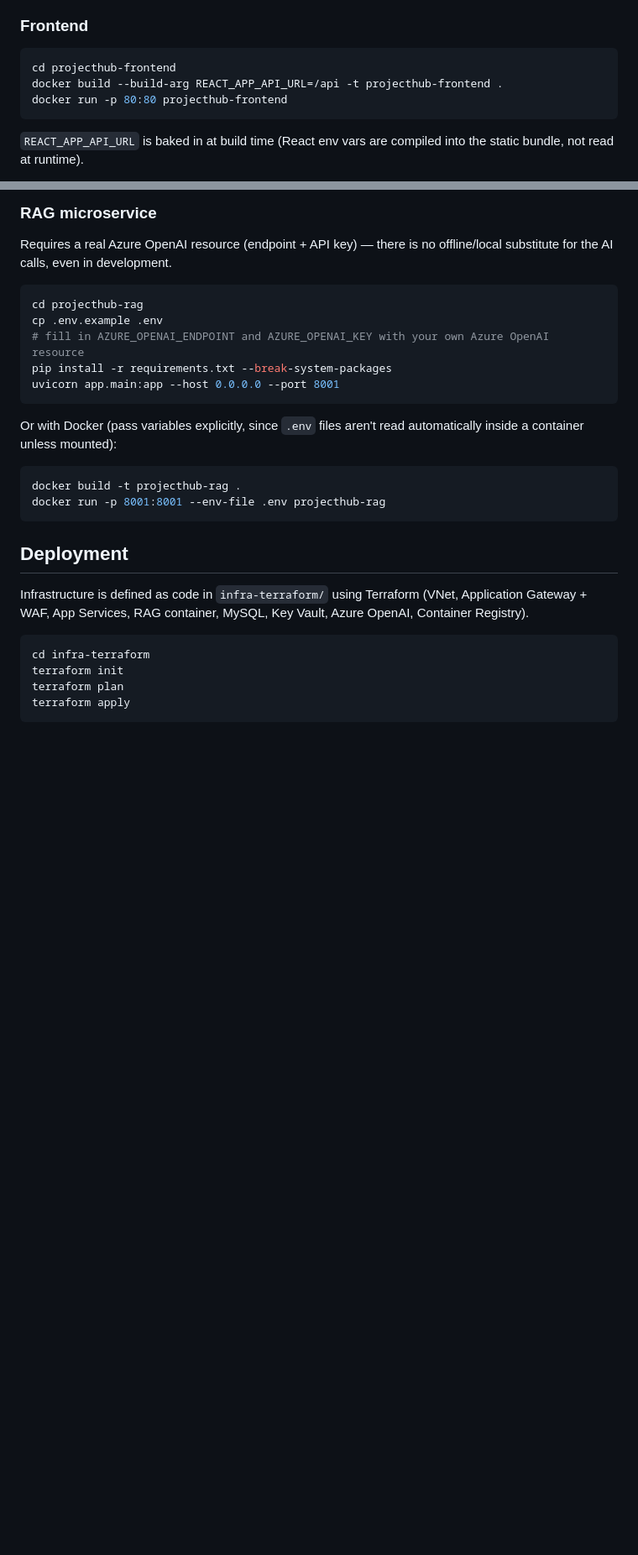
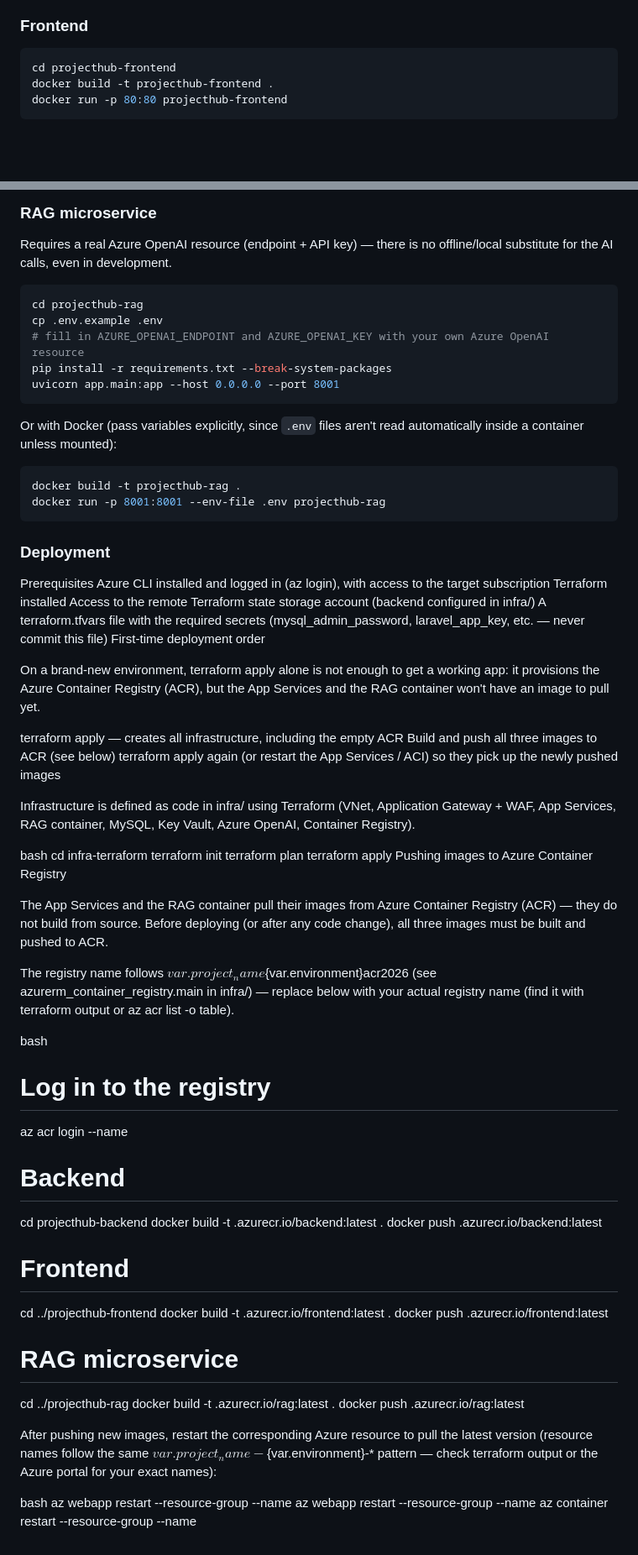
Before and after one commit to Asmae884/projecthub, a Markdown page: README.md, 2 parts joined by grey strips. Shown at 84% size. Rendered like a GitHub page; blank space fills up the shorter version.

Commit message:
deployment and Docker instructions in README
Updated deployment instructions and Docker build commands for frontend and backend services. Added prerequisites and clarified the image pushing process to Azure Container Registry.

````diff
--- a/README.md
+++ b/README.md
@@ -72,11 +72,10 @@ On startup, the container automatically waits for the database, clears Laravel's
 
 ```bash
 cd projecthub-frontend
-docker build --build-arg REACT_APP_API_URL=/api -t projecthub-frontend .
+docker build -t projecthub-frontend .
 docker run -p 80:80 projecthub-frontend
 ```
 
-`REACT_APP_API_URL` is baked in at build time (React env vars are compiled into the static bundle, not read at runtime).
 
 ### RAG microservice
 
@@ -99,13 +98,56 @@ docker run -p 8001:8001 --env-file .env projecthub-rag
 ```
 
 
-## Deployment
+### Deployment
 
-Infrastructure is defined as code in `infra-terraform/` using Terraform (VNet, Application Gateway + WAF, App Services, RAG container, MySQL, Key Vault, Azure OpenAI, Container Registry).
+Prerequisites
+Azure CLI installed and logged in (az login), with access to the target subscription
+Terraform installed
+Access to the remote Terraform state storage account (backend configured in infra/)
+A terraform.tfvars file with the required secrets (mysql_admin_password, laravel_app_key, etc. — never commit this file)
+First-time deployment order
 
-```bash
+On a brand-new environment, terraform apply alone is not enough to get a working app: it provisions the Azure Container Registry (ACR), but the App Services and the RAG container won't have an image to pull yet.
+
+terraform apply — creates all infrastructure, including the empty ACR
+Build and push all three images to ACR (see below)
+terraform apply again (or restart the App Services / ACI) so they pick up the newly pushed images
+
+Infrastructure is defined as code in infra/ using Terraform (VNet, Application Gateway + WAF, App Services, RAG container, MySQL, Key Vault, Azure OpenAI, Container Registry).
+
+bash
 cd infra-terraform
 terraform init
 terraform plan
 terraform apply
-```
+Pushing images to Azure Container Registry
+
+The App Services and the RAG container pull their images from Azure Container Registry (ACR) — they do not build from source. Before deploying (or after any code change), all three images must be built and pushed to ACR.
+
+The registry name follows ${var.project_name}${var.environment}acr2026 (see azurerm_container_registry.main in infra/) — replace <acr-name> below with your actual registry name (find it with terraform output or az acr list -o table).
+
+bash
+# Log in to the registry
+az acr login --name <acr-name>
+
+# Backend
+cd projecthub-backend
+docker build -t <acr-name>.azurecr.io/backend:latest .
+docker push <acr-name>.azurecr.io/backend:latest
+
+# Frontend
+cd ../projecthub-frontend
+docker build -t <acr-name>.azurecr.io/frontend:latest .
+docker push <acr-name>.azurecr.io/frontend:latest
+
+# RAG microservice
+cd ../projecthub-rag
+docker build -t <acr-name>.azurecr.io/rag:latest .
+docker push <acr-name>.azurecr.io/rag:latest
+
+After pushing new images, restart the corresponding Azure resource to pull the latest version (resource names follow the same ${var.project_name}-${var.environment}-* pattern — check terraform output or the Azure portal for your exact names):
+
+bash
+az webapp restart --resource-group <resource-group> --name <backend-app-name>
+az webapp restart --resource-group <resource-group> --name <frontend-app-name>
+az container restart --resource-group <resource-group> --name <rag-container-name>
````
